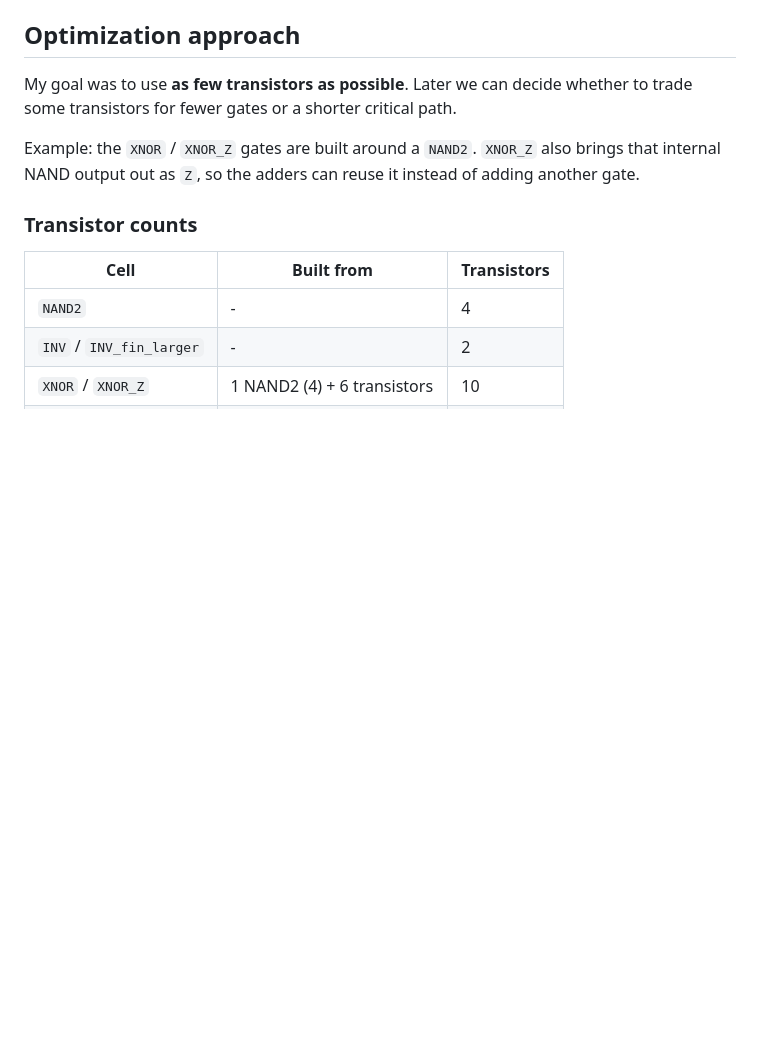
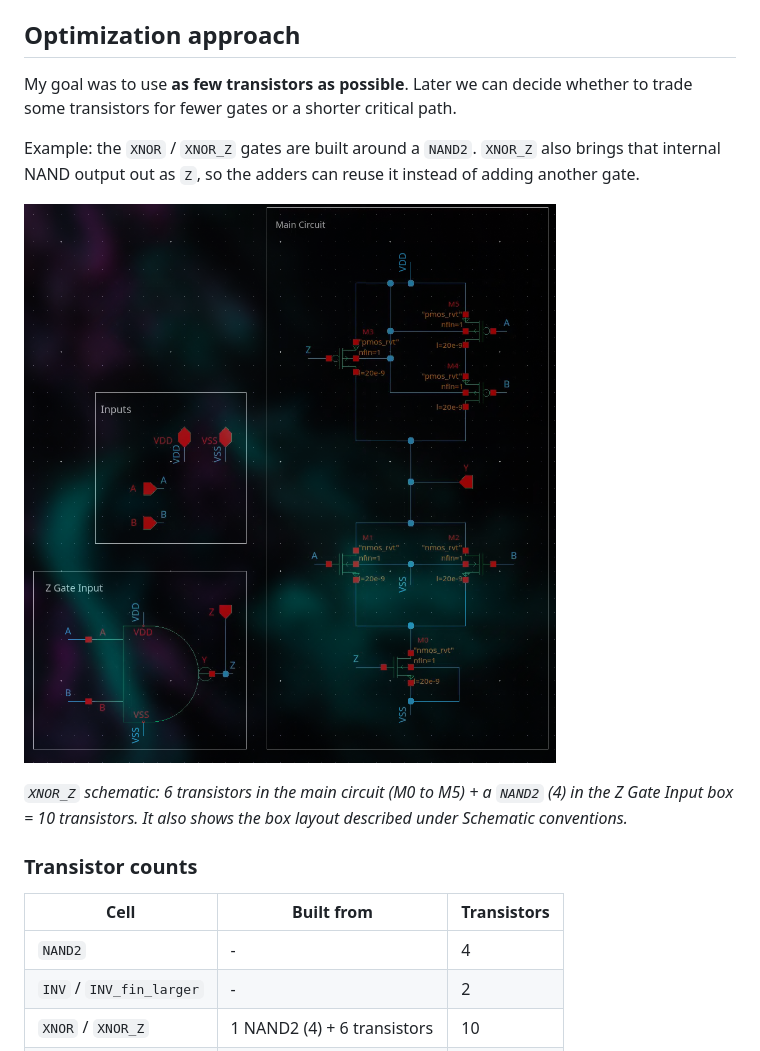
Before and after one commit to thejasha/555_project, a Markdown page: README.md, the part around the change. Drawn GitHub-style; pictures changed too: docs/XNOR_Z_schematic.png (added); blank space fills up the shorter version.

Commit message:
Add XNOR_Z schematic screenshot to README
Co-Authored-By: Claude Opus 5.5 <noreply@anthropic.com>

```diff
--- a/README.md
+++ b/README.md
@@ -66,6 +66,10 @@ My goal was to use **as few transistors as possible**. Later we can decide wheth
 
 Example: the `XNOR` / `XNOR_Z` gates are built around a `NAND2`. `XNOR_Z` also brings that internal NAND output out as `Z`, so the adders can reuse it instead of adding another gate.
 
+![XNOR_Z schematic](docs/XNOR_Z_schematic.png)
+
+*`XNOR_Z` schematic: 6 transistors in the main circuit (M0 to M5) + a `NAND2` (4) in the Z Gate Input box = 10 transistors. It also shows the box layout described under Schematic conventions.*
+
 ### Transistor counts
 
 | Cell | Built from | Transistors |
```
